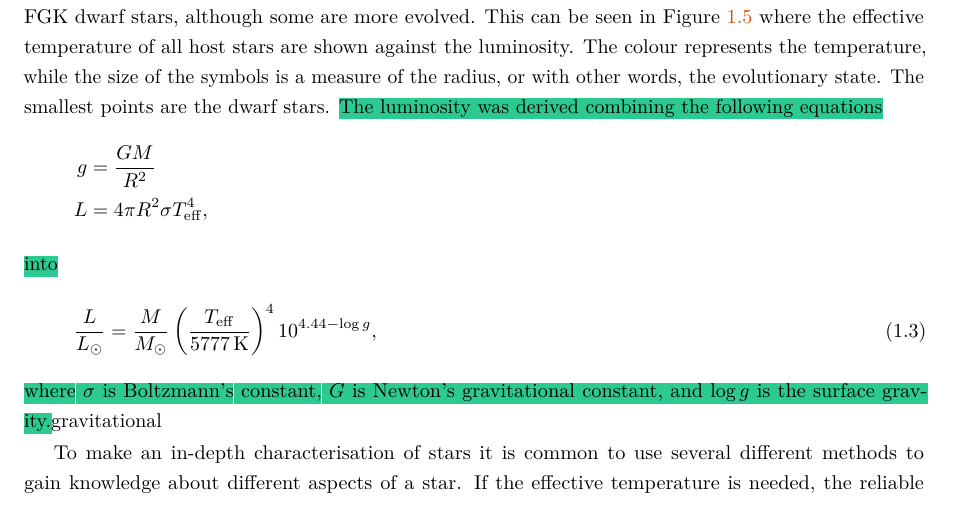
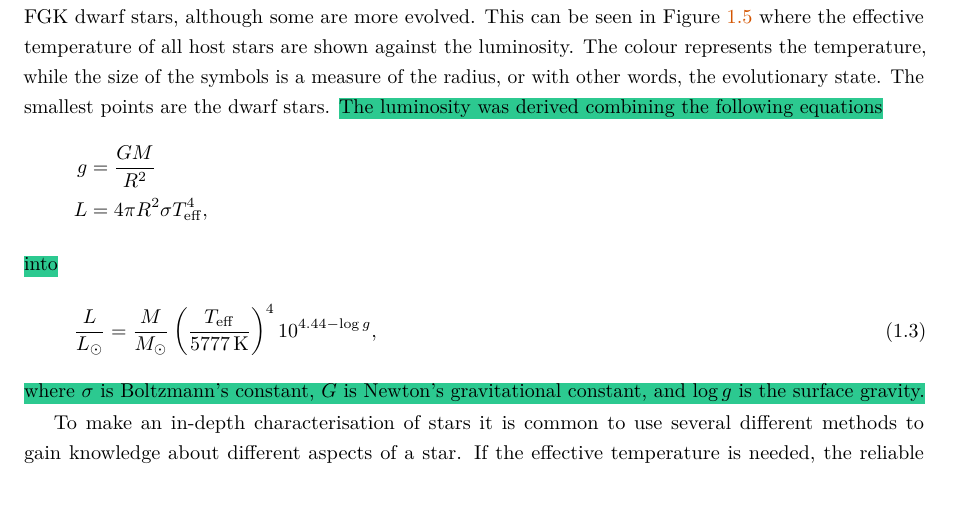
Before and after one commit to DanielAndreasen/Thesis, a LaTeX thesis (thesis.tex, which reads introduction.tex): part of page 24 of 122, cut so that both start at the same text. Compiled offline with pdfLaTeX; a missing bibliography style is replaced by a similar one.

Commit message:
Fixed minor typo

```diff
--- a/introduction.tex
+++ b/introduction.tex
@@ -342,7 +342,7 @@ dwarf stars. \hl{The luminosity was derived combining the following equations}
   \frac{L}{L_\odot} = \frac{M}{M_\odot} \left(\frac{T_\mathrm{eff}}{\SI{5777}{K}}\right)^4 10^{4.44-\log g},
 \end{align}
 \hl{where $\sigma$ is Boltzmann's constant, $G$ is Newton's gravitational constant, and $\log g$ is
-the surface gravity.}gravitational
+the surface gravity.}
 
 \begin{figure}[htpb!]
     \centering
```
Also changed, not shown: thesis.pdf.
